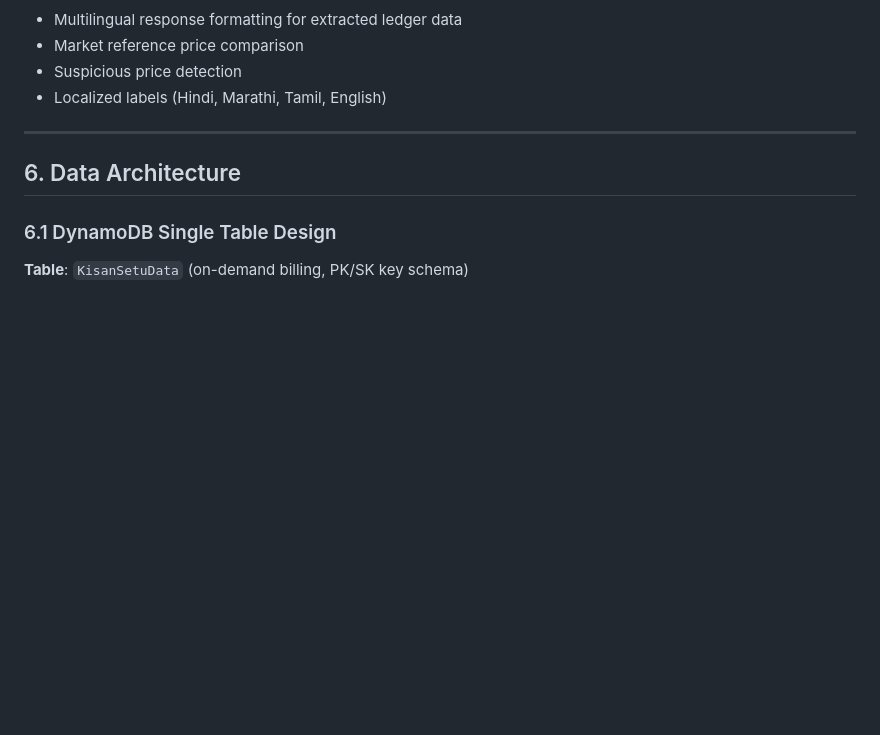
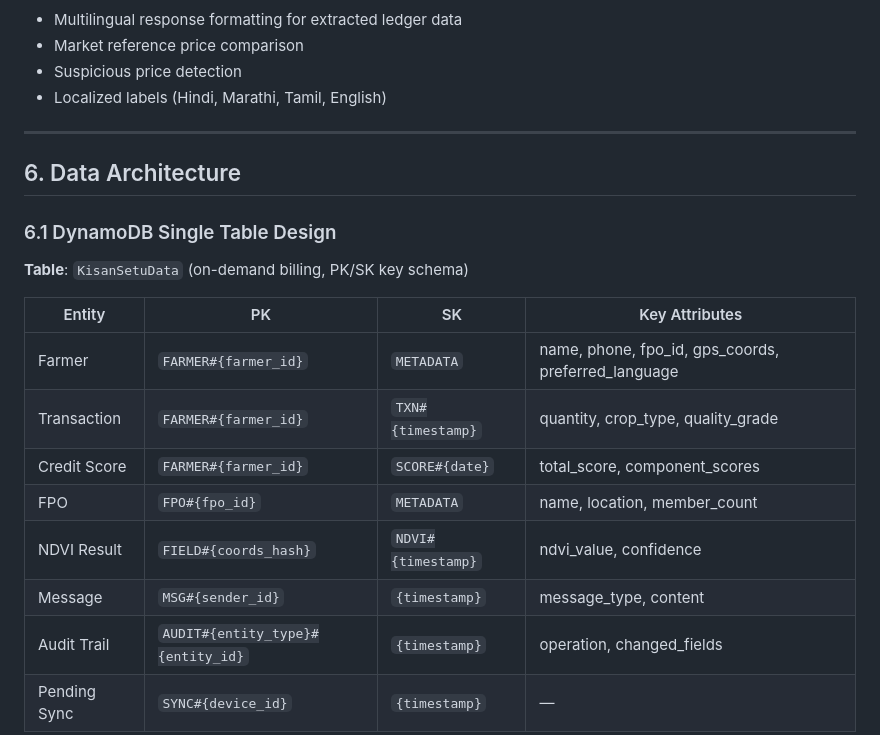
Before and after one commit to hackergod00001/Kisan-Setu, a Markdown page: architecture.md, the part around one of its changes. Rendered like a GitHub page; blank space fills up the shorter version.

````diff
--- a/architecture.md
+++ b/architecture.md
@@ -416,4 +416,15 @@ Centralized data access layer with methods for all entities:
 
 **Table**: `KisanSetuData` (on-demand billing, PK/SK key schema)
 
+| Entity | PK | SK | Key Attributes |
+|--------|----|----|----------------|
+| Farmer | `FARMER#{farmer_id}` | `METADATA` | name, phone, fpo_id, gps_coords, preferred_language |
+| Transaction | `FARMER#{farmer_id}` | `TXN#{timestamp}` | quantity, crop_type, quality_grade |
+| Credit Score | `FARMER#{farmer_id}` | `SCORE#{date}` | total_score, component_scores |
+| FPO | `FPO#{fpo_id}` | `METADATA` | name, location, member_count |
+| NDVI Result | `FIELD#{coords_hash}` | `NDVI#{timestamp}` | ndvi_value, confidence |
+| Message | `MSG#{sender_id}` | `{timestamp}` | message_type, content |
+| Audit Trail | `AUDIT#{entity_type}#{entity_id}` | `{timestamp}` | operation, changed_fields |
+| Pending Sync | `SYNC#{device_id}` | `{timestamp}` | — |
+
 ```mermaid
````
Also changed, not shown: other parts of architecture.md (+12 -64 lines), 1 other file.
